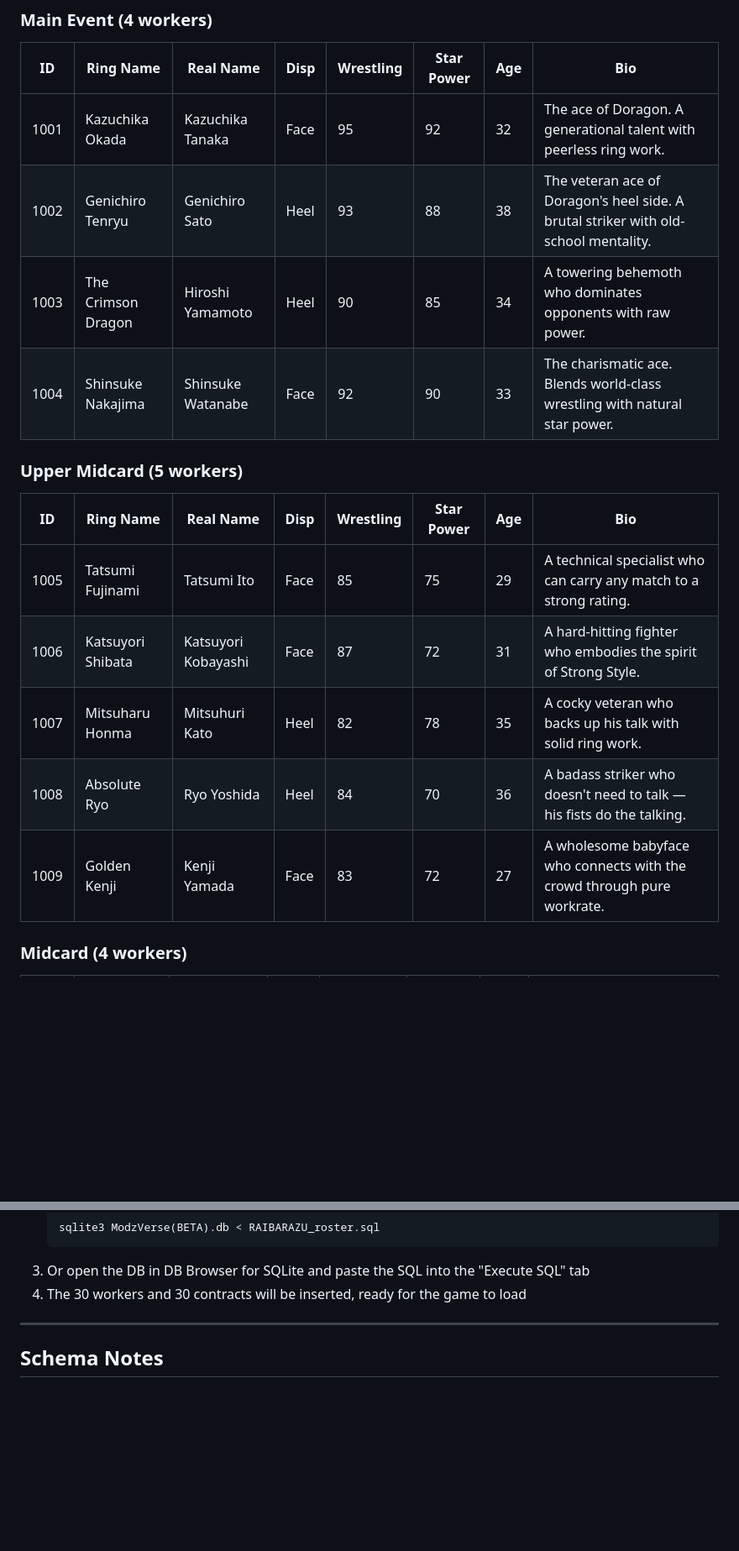
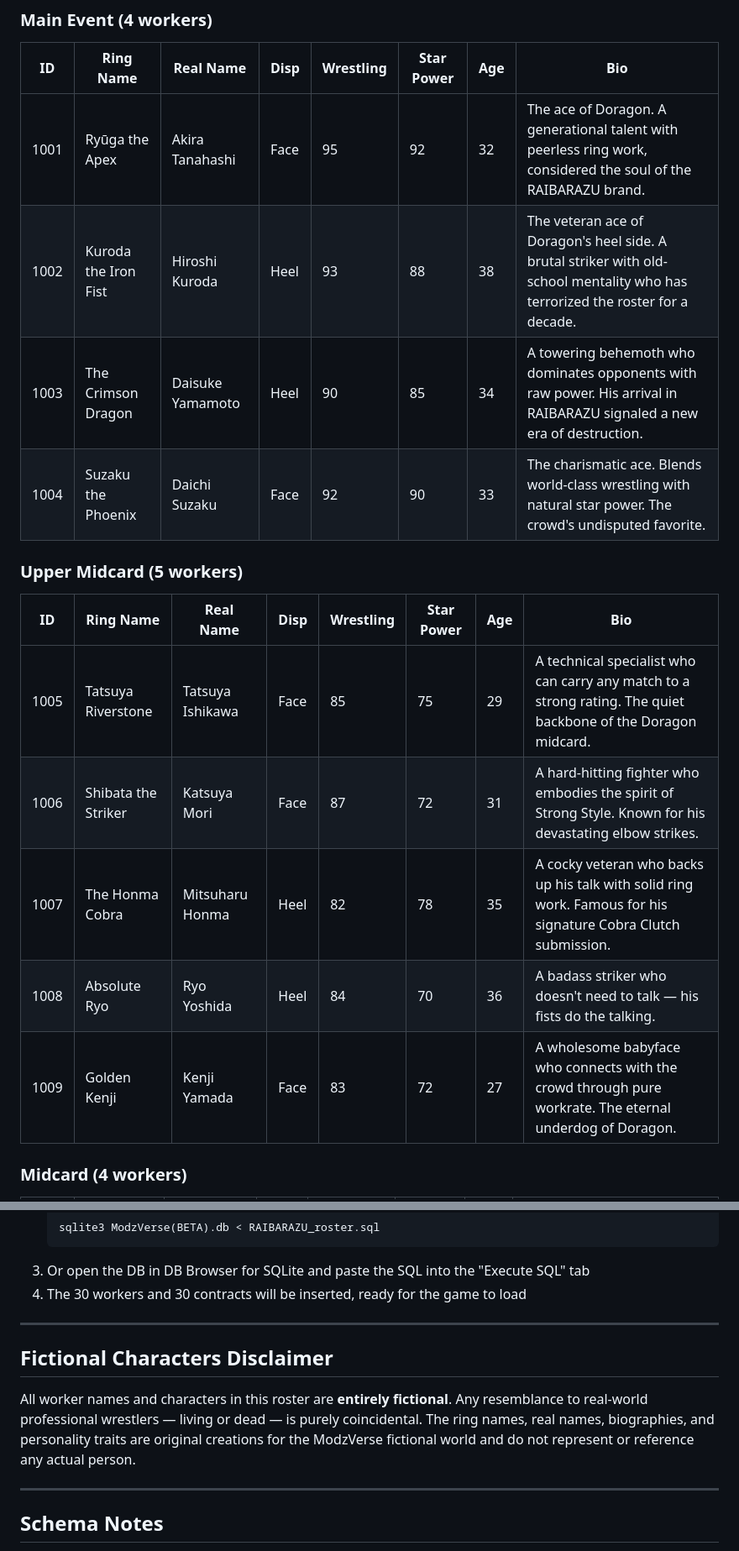
Before and after one commit to ModzProd/ModzVerseSystem, a Markdown page: DLC/Rosters/RAIBARAZU_roster_README.md, 2 parts joined by grey strips. Shown at 84% size. Drawn GitHub-style; blank space fills up the shorter version.

```diff
--- a/DLC/Rosters/RAIBARAZU_roster_README.md
+++ b/DLC/Rosters/RAIBARAZU_roster_README.md
@@ -30,19 +31,19 @@
 ### Main Event (4 workers)
 | ID | Ring Name | Real Name | Disp | Wrestling | Star Power | Age | Bio |
 |---|---|---|---|---|---|---|---|
-| 1001 | Kazuchika Okada | Kazuchika Tanaka | Face | 95 | 92 | 32 | The ace of Doragon. A generational talent with peerless ring work. |
-| 1002 | Genichiro Tenryu | Genichiro Sato | Heel | 93 | 88 | 38 | The veteran ace of Doragon's heel side. A brutal striker with old-school mentality. |
-| 1003 | The Crimson Dragon | Hiroshi Yamamoto | Heel | 90 | 85 | 34 | A towering behemoth who dominates opponents with raw power. |
-| 1004 | Shinsuke Nakajima | Shinsuke Watanabe | Face | 92 | 90 | 33 | The charismatic ace. Blends world-class wrestling with natural star power. |
+| 1001 | Ryūga the Apex | Akira Tanahashi | Face | 95 | 92 | 32 | The ace of Doragon. A generational talent with peerless ring work, considered the soul of the RAIBARAZU brand. |
+| 1002 | Kuroda the Iron Fist | Hiroshi Kuroda | Heel | 93 | 88 | 38 | The veteran ace of Doragon's heel side. A brutal striker with old-school mentality who has terrorized the roster for a decade. |
+| 1003 | The Crimson Dragon | Daisuke Yamamoto | Heel | 90 | 85 | 34 | A towering behemoth who dominates opponents with raw power. His arrival in RAIBARAZU signaled a new era of destruction. |
+| 1004 | Suzaku the Phoenix | Daichi Suzaku | Face | 92 | 90 | 33 | The charismatic ace. Blends world-class wrestling with natural star power. The crowd's undisputed favorite. |
 
 ### Upper Midcard (5 workers)
 | ID | Ring Name | Real Name | Disp | Wrestling | Star Power | Age | Bio |
 |---|---|---|---|---|---|---|---|
-| 1005 | Tatsumi Fujinami | Tatsumi Ito | Face | 85 | 75 | 29 | A technical specialist who can carry any match to a strong rating. |
-| 1006 | Katsuyori Shibata | Katsuyori Kobayashi | Face | 87 | 72 | 31 | A hard-hitting fighter who embodies the spirit of Strong Style. |
-| 1007 | Mitsuharu Honma | Mitsuhuri Kato | Heel | 82 | 78 | 35 | A cocky veteran who backs up his talk with solid ring work. |
+| 1005 | Tatsuya Riverstone | Tatsuya Ishikawa | Face | 85 | 75 | 29 | A technical specialist who can carry any match to a strong rating. The quiet backbone of the Doragon midcard. |
+| 1006 | Shibata the Striker | Katsuya Mori | Face | 87 | 72 | 31 | A hard-hitting fighter who embodies the spirit of Strong Style. Known for his devastating elbow strikes. |
+| 1007 | The Honma Cobra | Mitsuharu Honma | Heel | 82 | 78 | 35 | A cocky veteran who backs up his talk with solid ring work. Famous for his signature Cobra Clutch submission. |
 | 1008 | Absolute Ryo | Ryo Yoshida | Heel | 84 | 70 | 36 | A badass striker who doesn't need to talk — his fists do the talking. |
-| 1009 | Golden Kenji | Kenji Yamada | Face | 83 | 72 | 27 | A wholesome babyface who connects with the crowd through pure workrate. |
+| 1009 | Golden Kenji | Kenji Yamada | Face | 83 | 72 | 27 | A wholesome babyface who connects with the crowd through pure workrate. The eternal underdog of Doragon. |
 
 ### Midcard (4 workers)
 | ID | Ring Name | Real Name | Disp | Wrestling | Star Power | Age | Bio |
@@ -129,6 +130,12 @@ All workers use IDs in the reserved range **1001–1030**. This avoids conflicts
 
 ---
 
+## Fictional Characters Disclaimer
+
+All worker names and characters in this roster are **entirely fictional**. Any resemblance to real-world professional wrestlers — living or dead — is purely coincidental. The ring names, real names, biographies, and personality traits are original creations for the ModzVerse fictional world and do not represent or reference any actual person.
+
+---
+
 ## Schema Notes
 
 - Each worker INSERT populates all 149 columns of the `workers` table
```
Also changed, not shown: other parts of DLC/Rosters/RAIBARAZU_roster_README.md (+21 -20 lines).
